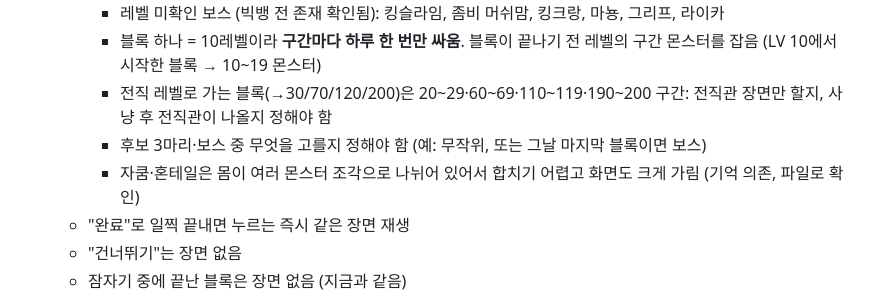
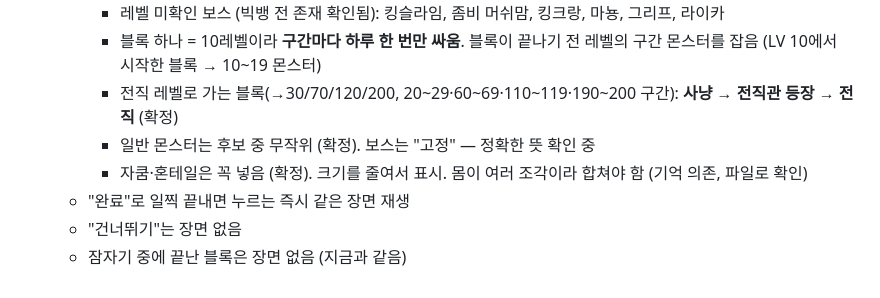
Before and after one commit to eturn03/repo, a Markdown page: ROADMAP.md, the part around the change. GitHub-like rendering.

Commit message:
Roadmap: hunt-then-instructor on job blocks, random monsters, shrink Zakum/Horntail
Co-Authored-By: Claude Opus 5.5 <noreply@anthropic.com>
Claude-Session: https://claude.ai/code/session_01HPfg5yNjKFghhKCsqUu37A

```diff
--- a/ROADMAP.md
+++ b/ROADMAP.md
@@ -41,9 +41,9 @@
     | 130~200 | 망각의 수호병 | 망각의 수호대장 | 스켈로스 | 140 자쿰 / 160 혼테일 / 180 핑크빈 |
     - 레벨 미확인 보스 (빅뱅 전 존재 확인됨): 킹슬라임, 좀비 머쉬맘, 킹크랑, 마뇽, 그리프, 라이카
     - 블록 하나 = 10레벨이라 **구간마다 하루 한 번만 싸움**. 블록이 끝나기 전 레벨의 구간 몬스터를 잡음 (LV 10에서 시작한 블록 → 10~19 몬스터)
-    - 전직 레벨로 가는 블록(→30/70/120/200)은 20~29·60~69·110~119·190~200 구간: 전직관 장면만 할지, 사냥 후 전직관이 나올지 정해야 함
-    - 후보 3마리·보스 중 무엇을 고를지 정해야 함 (예: 무작위, 또는 그날 마지막 블록이면 보스)
-    - 자쿰·혼테일은 몸이 여러 몬스터 조각으로 나뉘어 있어서 합치기 어렵고 화면도 크게 가림 (기억 의존, 파일로 확인)
+    - 전직 레벨로 가는 블록(→30/70/120/200, 20~29·60~69·110~119·190~200 구간): **사냥 → 전직관 등장 → 전직** (확정)
+    - 일반 몬스터는 후보 중 무작위 (확정). 보스는 "고정" — 정확한 뜻 확인 중
+    - 자쿰·혼테일은 꼭 넣음 (확정). 크기를 줄여서 표시. 몸이 여러 조각이라 합쳐야 함 (기억 의존, 파일로 확인)
   - "완료"로 일찍 끝내면 누르는 즉시 같은 장면 재생
   - "건너뛰기"는 장면 없음
   - 잠자기 중에 끝난 블록은 장면 없음 (지금과 같음)
```
